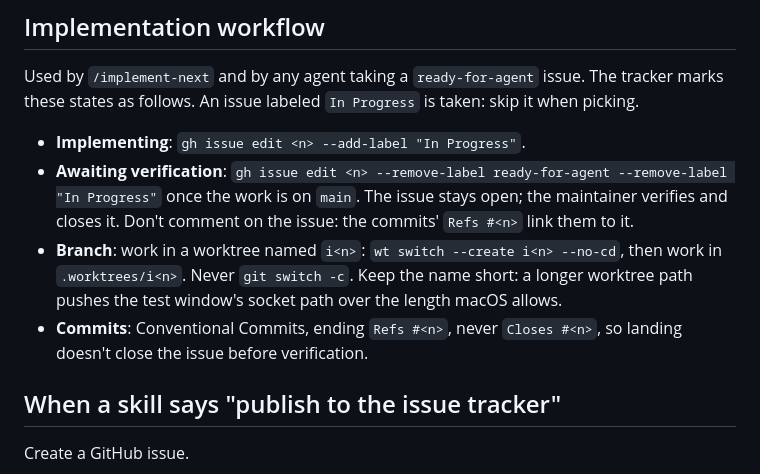
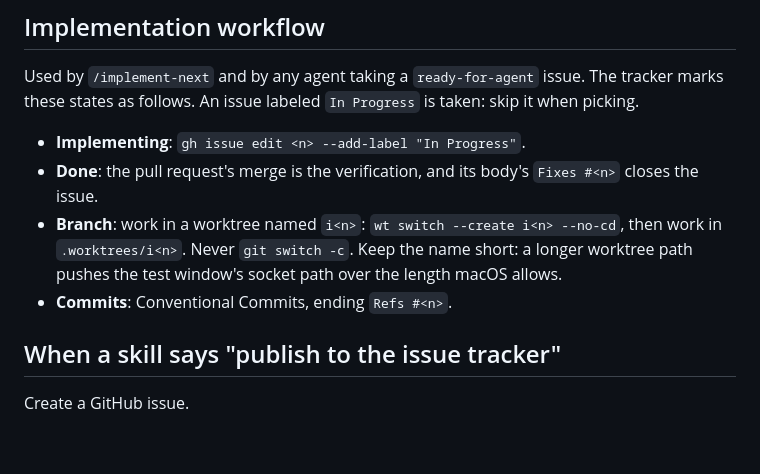
Before and after one commit to edziegle/dear_reviewer, a Markdown page: docs/agents/issue-tracker.md, the part around the change. GitHub-like rendering; blank space fills up the shorter version.

Commit message:
docs(agents): close an issue when its pull request merges, with no verification step

```diff
--- a/docs/agents/issue-tracker.md
+++ b/docs/agents/issue-tracker.md
@@ -31,9 +31,9 @@ GitHub shares one number space across issues and PRs, so a bare `#42` can be eit
 Used by `/implement-next` and by any agent taking a `ready-for-agent` issue. The tracker marks these states as follows. An issue labeled `In Progress` is taken: skip it when picking.
 
 - **Implementing**: `gh issue edit <n> --add-label "In Progress"`.
-- **Awaiting verification**: `gh issue edit <n> --remove-label ready-for-agent --remove-label "In Progress"` once the work is on `main`. The issue stays open; the maintainer verifies and closes it. Don't comment on the issue: the commits' `Refs #<n>` link them to it.
+- **Done**: the pull request's merge is the verification, and its body's `Fixes #<n>` closes the issue.
 - **Branch**: work in a worktree named `i<n>`: `wt switch --create i<n> --no-cd`, then work in `.worktrees/i<n>`. Never `git switch -c`. Keep the name short: a longer worktree path pushes the test window's socket path over the length macOS allows.
-- **Commits**: Conventional Commits, ending `Refs #<n>`, never `Closes #<n>`, so landing doesn't close the issue before verification.
+- **Commits**: Conventional Commits, ending `Refs #<n>`.
 
 ## When a skill says "publish to the issue tracker"
 
```
